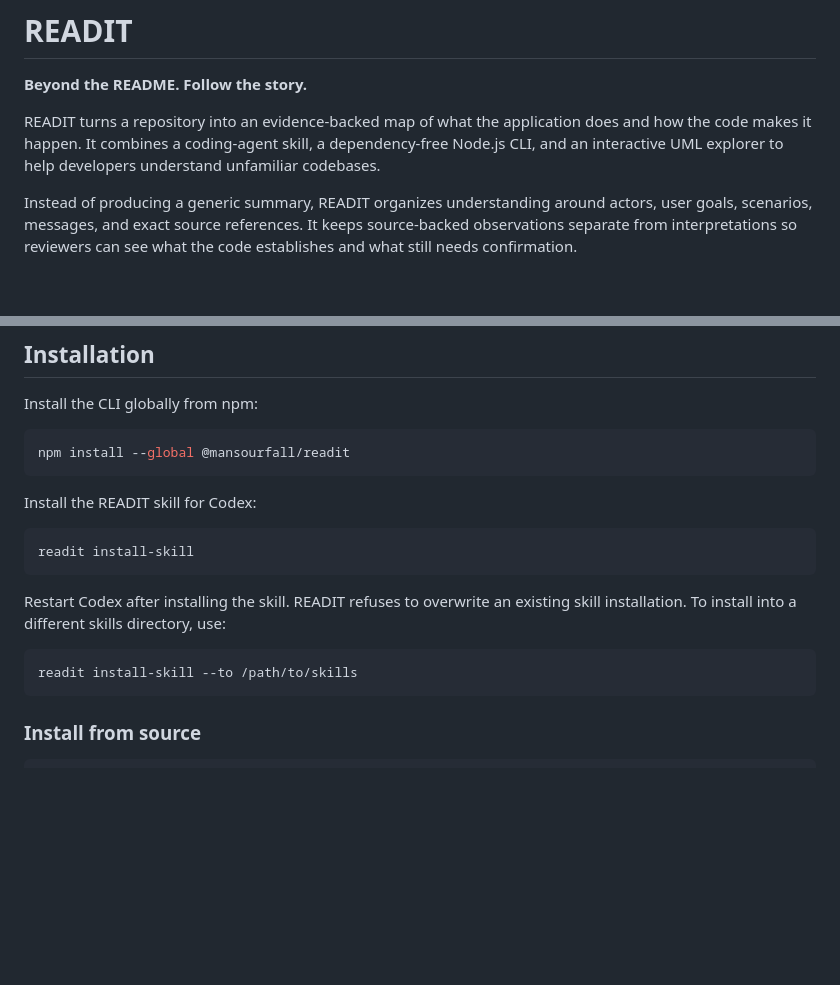
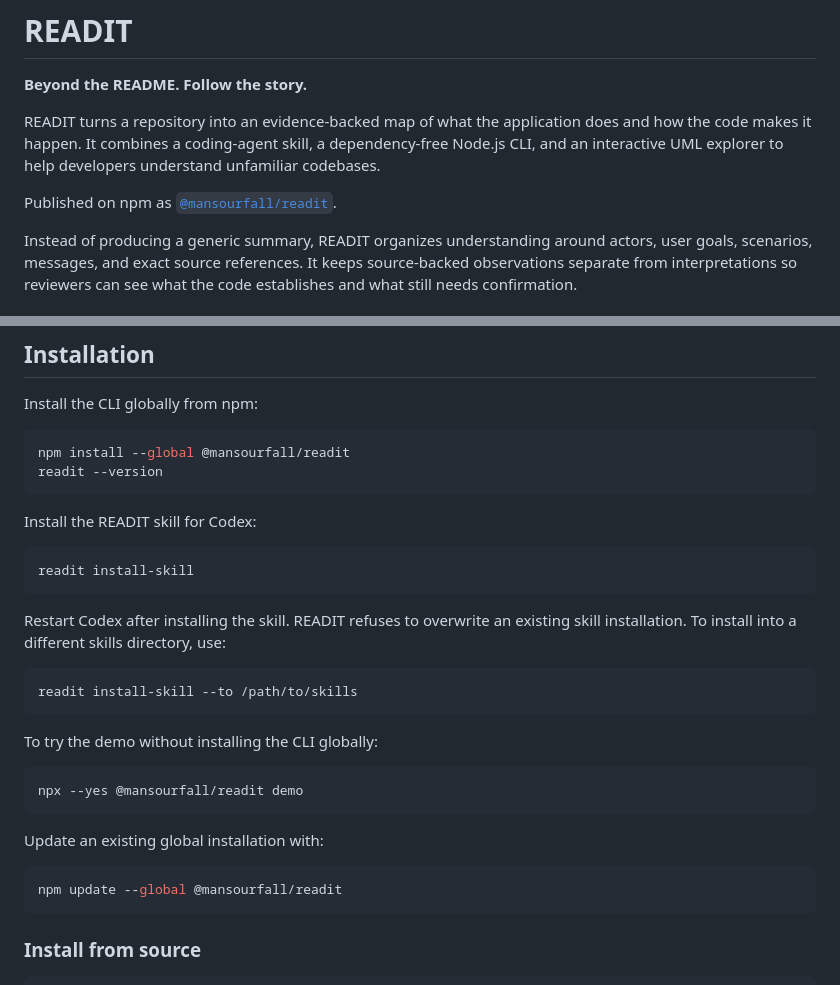
Before and after one commit to MansourFall/readit, a Markdown page: README.md, 2 parts joined by grey strips. GitHub-like rendering; blank space fills up the shorter version.

Commit message:
Update npm installation instructions

````diff
--- a/README.md
+++ b/README.md
@@ -3,6 +3,8 @@
 **Beyond the README. Follow the story.**
 
 READIT turns a repository into an evidence-backed map of what the application does and how the code makes it happen. It combines a coding-agent skill, a dependency-free Node.js CLI, and an interactive UML explorer to help developers understand unfamiliar codebases.
+
+Published on npm as [`@mansourfall/readit`](https://www.npmjs.com/package/@mansourfall/readit).
 
 Instead of producing a generic summary, READIT organizes understanding around actors, user goals, scenarios, messages, and exact source references. It keeps source-backed observations separate from interpretations so reviewers can see what the code establishes and what still needs confirmation.
 
@@ -33,6 +35,7 @@ Install the CLI globally from npm:
 
 ```bash
 npm install --global @mansourfall/readit
+readit --version
 ```
 
 Install the READIT skill for Codex:
@@ -45,6 +48,18 @@ Restart Codex after installing the skill. READIT refuses to overwrite an existin
 
 ```bash
 readit install-skill --to /path/to/skills
+```
+
+To try the demo without installing the CLI globally:
+
+```bash
+npx --yes @mansourfall/readit demo
+```
+
+Update an existing global installation with:
+
+```bash
+npm update --global @mansourfall/readit
 ```
 
 ### Install from source
````
